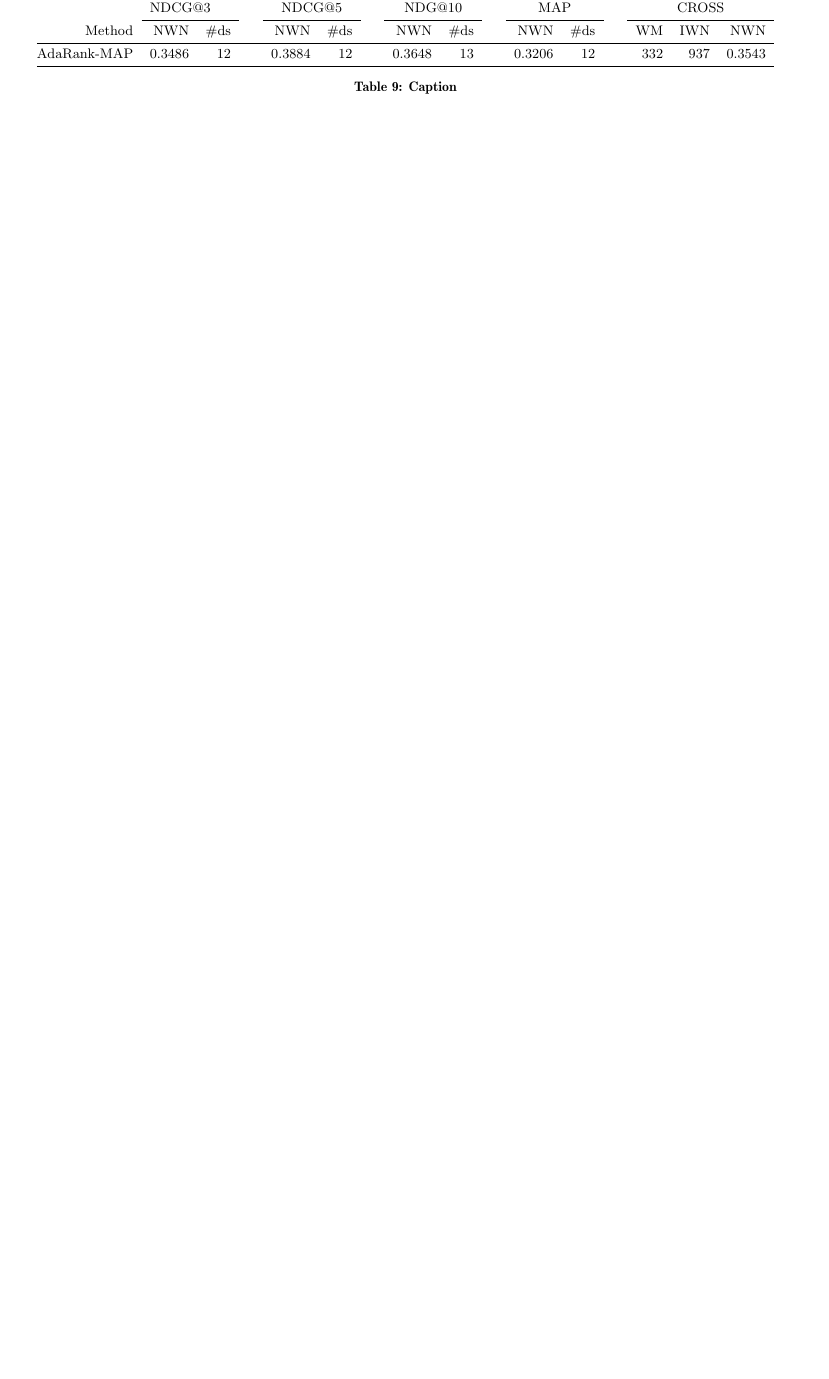
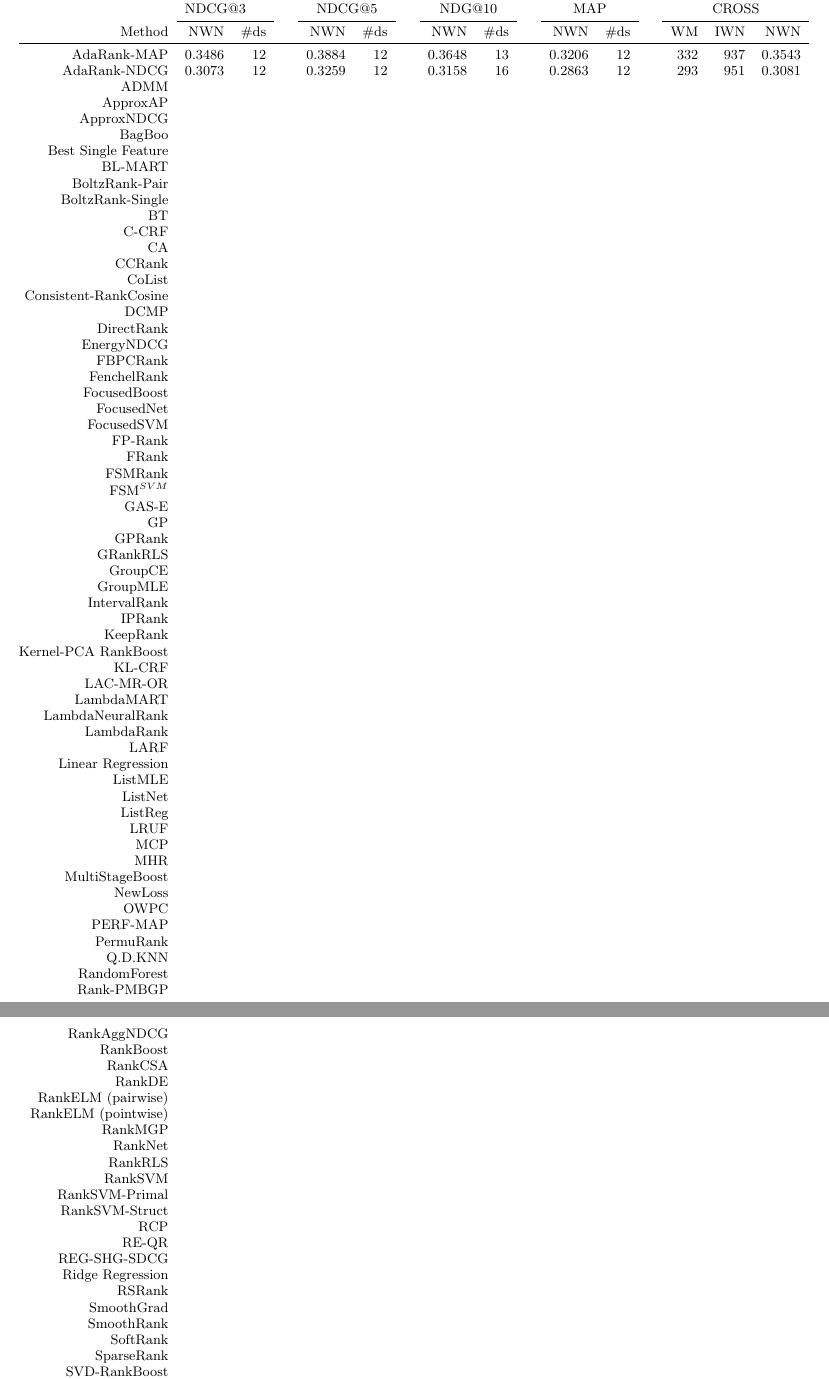
Before and after one commit to TaXxER/Afstuderen, a LaTeX paper (cikm_paper/paper.tex): part of page 18 of 19 before the commit and two parts of pages 18 and 19 of 21 after it, the two joined at a grey line, cut so that both start at the same text, the shorter picture padded with empty space. Compiled offline with pdfLaTeX.

Commit message:
raamwerk meestertabel :)

```diff
--- a/cikm_paper/paper.tex
+++ b/cikm_paper/paper.tex
@@ -701,3 +700,84 @@ VFLR & 0.974358974 & 2 \\
 \cmidrule{2-3} \cmidrule{5-6} \cmidrule{8-9} \cmidrule{11-12} \cmidrule{14-16}
 Method & NWN & \#ds && NWN & \#ds && NWN & \#ds && NWN & \#ds && WM & IWN & NWN \\ \midrule
 AdaRank-MAP & 0.3486 & 12 && 0.3884 & 12 && 0.3648 & 13 && 0.3206 & 12 && 332 & 937 & 0.3543 \\
+AdaRank-NDCG & 0.3073 & 12 && 0.3259 & 12 && 0.3158 & 16 && 0.2863 & 12 && 293 & 951 & 0.3081 \\
+ADMM & & && & && & && & && & & \\
+ApproxAP & & && & && & && & && & & \\
+ApproxNDCG & & && & && & && & && & & \\
+BagBoo & & && & && & && & && & & \\
+Best Single Feature & & && & && & && & && & & \\
+BL-MART & & && & && & && & && & & \\
+BoltzRank-Pair & & && & && & && & && & & \\
+BoltzRank-Single & & && & && & && & && & & \\
+BT & & && & && & && & && & & \\
+C-CRF & & && & && & && & && & & \\
+CA & & && & && & && & && & & \\
+CCRank & & && & && & && & && & & \\
+CoList & & && & && & && & && & & \\
+Consistent-RankCosine & & && & && & && & && & & \\
+DCMP & & && & && & && & && & & \\
+DirectRank & & && & && & && & && & & \\
+EnergyNDCG & & && & && & && & && & & \\
+FBPCRank & & && & && & && & && & & \\
+FenchelRank & & && & && & && & && & & \\
+FocusedBoost & & && & && & && & && & & \\
+FocusedNet & & && & && & && & && & & \\
+FocusedSVM & & && & && & && & && & & \\
+FP-Rank & & && & && & && & && & & \\
+FRank & & && & && & && & && & & \\
+FSMRank & & && & && & && & && & & \\
+FSM$^{SVM}$ & & && & && & && & && & & \\
+GAS-E & & && & && & && & && & & \\
+GP & & && & && & && & && & & \\
+GPRank & & && & && & && & && & & \\
+GRankRLS & & && & && & && & && & & \\
+GroupCE & & && & && & && & && & & \\
+GroupMLE & & && & && & && & && & & \\
+IntervalRank & & && & && & && & && & & \\
+IPRank & & && & && & && & && & & \\
+KeepRank & & && & && & && & && & & \\
+Kernel-PCA RankBoost & & && & && & && & && & & \\
+KL-CRF & & && & && & && & && & & \\
+LAC-MR-OR & & && & && & && & && & & \\
+LambdaMART & & && & && & && & && & & \\
+LambdaNeuralRank & & && & && & && & && & & \\
+LambdaRank & & && & && & && & && & & \\
+LARF & & && & && & && & && & & \\
+Linear Regression & & && & && & && & && & & \\
+ListMLE & & && & && & && & && & & \\
+ListNet & & && & && & && & && & & \\
+ListReg & & && & && & && & && & & \\
+LRUF & & && & && & && & && & & \\
+MCP & & && & && & && & && & & \\
+MHR & & && & && & && & && & & \\
+MultiStageBoost & & && & && & && & && & & \\
+NewLoss & & && & && & && & && & & \\
+OWPC & & && & && & && & && & & \\
+PERF-MAP & & && & && & && & && & & \\
+PermuRank & & && & && & && & && & & \\
+Q.D.KNN & & && & && & && & && & & \\
+RandomForest & & && & && & && & && & & \\
+Rank-PMBGP & & && & && & && & && & & \\
+RankAggNDCG & & && & && & && & && & & \\
+RankBoost & & && & && & && & && & & \\
+RankCSA & & && & && & && & && & & \\
+RankDE & & && & && & && & && & & \\
+RankELM (pairwise) & & && & && & && & && & & \\
+RankELM (pointwise) & & && & && & && & && & & \\
+RankMGP & & && & && & && & && & & \\
+RankNet & & && & && & && & && & & \\
+RankRLS & & && & && & && & && & & \\
+RankSVM & & && & && & && & && & & \\
+RankSVM-Primal & & && & && & && & && & & \\
+RankSVM-Struct & & && & && & && & && & & \\
+RCP & & && & && & && & && & & \\
+RE-QR & & && & && & && & && & & \\
+REG-SHG-SDCG & & && & && & && & && & & \\
+Ridge Regression & & && & && & && & && & & \\
+RSRank & & && & && & && & && & & \\
+SmoothGrad & & && & && & && & && & & \\
+SmoothRank & & && & && & && & && & & \\
+SoftRank & & && & && & && & && & & \\
+SparseRank & & && & && & && & && & & \\
+SVD-RankBoost & & && & && & && & && & & \\
+SVM$^{MAP}$ & & && & && & && & && & & \\
@@ -705,6 +791,6 @@ AdaRank-MAP & 0.3486 & 12 && 0.3884 & 12 && 0.3648 & 13 && 0.3206 & 12 && 332 &
 \end{longtable}
-\caption{Caption}
-\end{table*}
+
+
 
 \begin{longtable}{p{3.2cm}|p{1.3cm}|p{1.3cm}|p{1.4cm}}
 Method & Winning Number & Ideal Winning Number & Normalized Winning Number \\
```
Also changed, not shown: cikm_paper/paper.tex (7 more changed lines).
